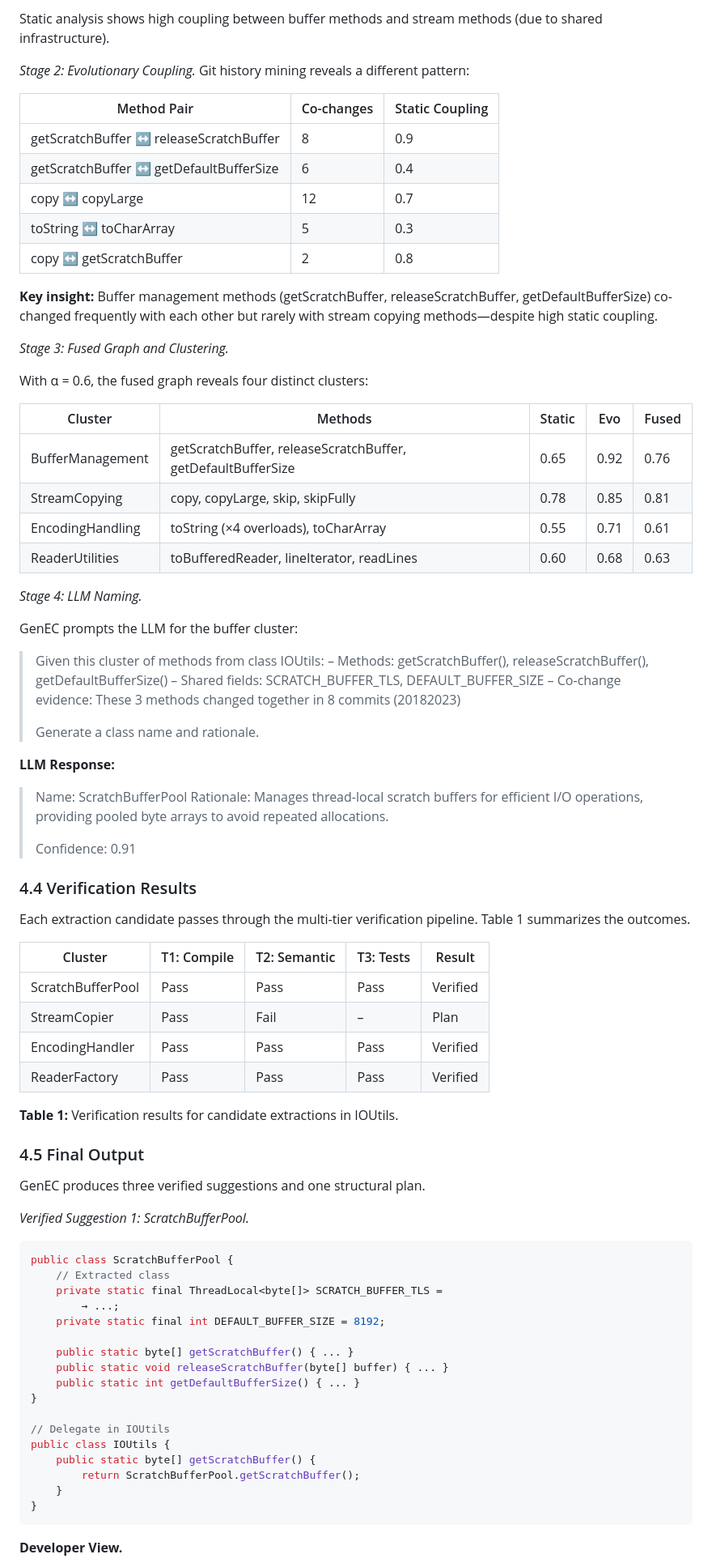
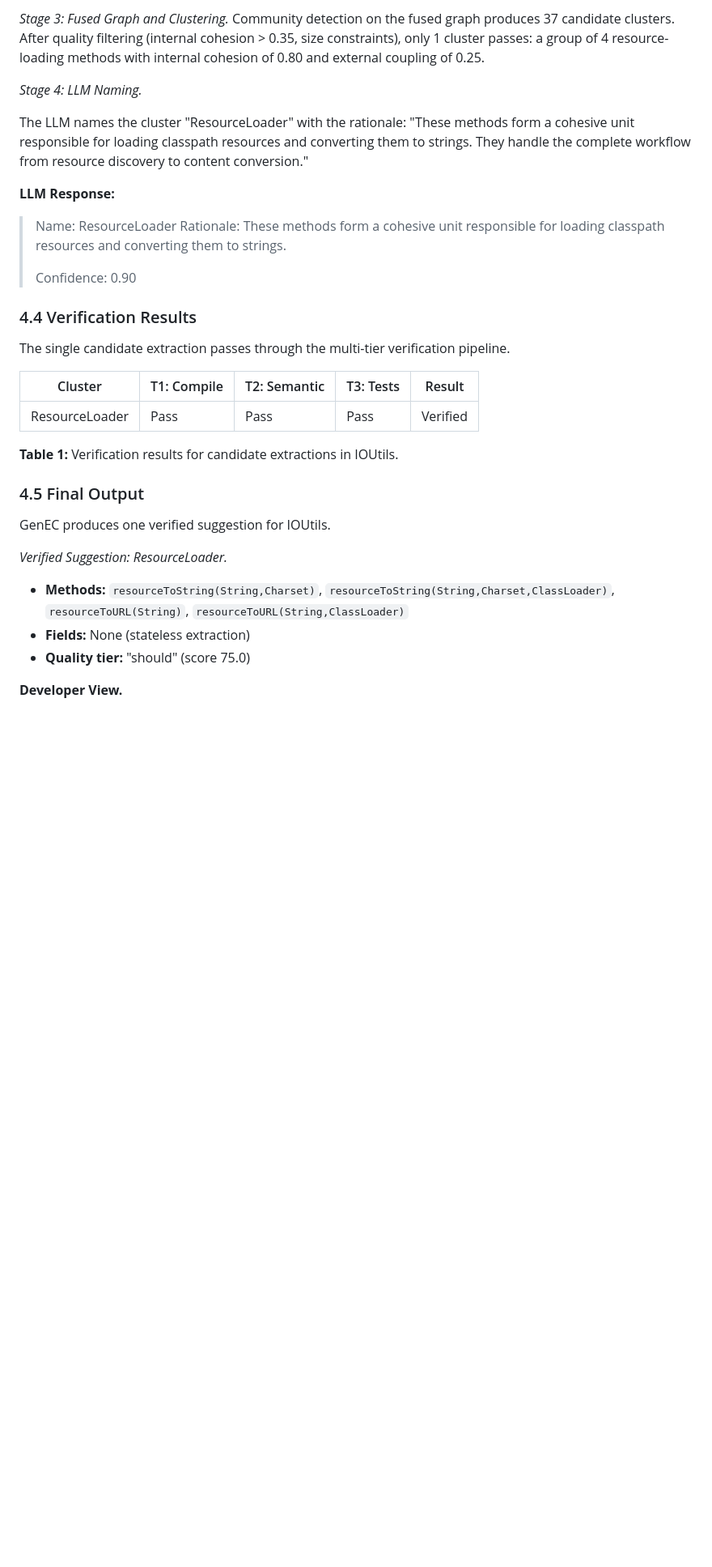
Before and after one commit to uditanshutomar/genec, a Markdown page: paper/genec-paper.md, the part around one of its changes. Shown at 81% size. GitHub-like rendering; blank space fills up the shorter version.

````diff
--- a/paper/genec-paper.md
+++ b/paper/genec-paper.md
@@ -421,85 +397,36 @@ getScratchBuffer() --0.9--> releaseScratchBuffer()
 
-Static analysis shows high coupling between buffer methods and stream methods (due to shared infrastructure).
-
-*Stage 2: Evolutionary Coupling.* Git history mining reveals a different pattern:
-
-| Method Pair | Co-changes | Static Coupling |
-|------------|-----------|----------------|
-| getScratchBuffer ↔ releaseScratchBuffer | 8 | 0.9 |
-| getScratchBuffer ↔ getDefaultBufferSize | 6 | 0.4 |
-| copy ↔ copyLarge | 12 | 0.7 |
-| toString ↔ toCharArray | 5 | 0.3 |
-| copy ↔ getScratchBuffer | 2 | 0.8 |
-
-**Key insight:** Buffer management methods (getScratchBuffer, releaseScratchBuffer, getDefaultBufferSize) co-changed frequently with each other but rarely with stream copying methods—despite high static coupling.
-
-*Stage 3: Fused Graph and Clustering.*
-
-With α = 0.6, the fused graph reveals four distinct clusters:
-
-| Cluster | Methods | Static | Evo | Fused |
-|---------|---------|--------|-----|-------|
-| BufferManagement | getScratchBuffer, releaseScratchBuffer, getDefaultBufferSize | 0.65 | 0.92 | 0.76 |
-| StreamCopying | copy, copyLarge, skip, skipFully | 0.78 | 0.85 | 0.81 |
-| EncodingHandling | toString (×4 overloads), toCharArray | 0.55 | 0.71 | 0.61 |
-| ReaderUtilities | toBufferedReader, lineIterator, readLines | 0.60 | 0.68 | 0.63 |
+*Stage 3: Fused Graph and Clustering.* Community detection on the fused graph produces 37 candidate clusters. After quality filtering (internal cohesion > 0.35, size constraints), only 1 cluster passes: a group of 4 resource-loading methods with internal cohesion of 0.80 and external coupling of 0.25.
 
 *Stage 4: LLM Naming.*
 
-GenEC prompts the LLM for the buffer cluster:
-
-> Given this cluster of methods from class IOUtils:
-> – Methods: getScratchBuffer(), releaseScratchBuffer(), getDefaultBufferSize()
-> – Shared fields: SCRATCH_BUFFER_TLS, DEFAULT_BUFFER_SIZE
-> – Co-change evidence: These 3 methods changed together in 8 commits (20182023)
->
-> Generate a class name and rationale.
+The LLM names the cluster "ResourceLoader" with the rationale: "These methods form a cohesive unit responsible for loading classpath resources and converting them to strings. They handle the complete workflow from resource discovery to content conversion."
 
 **LLM Response:**
 
-> Name: ScratchBufferPool
-> Rationale: Manages thread-local scratch buffers for efficient I/O operations, providing pooled byte arrays to avoid repeated allocations.
+> Name: ResourceLoader
+> Rationale: These methods form a cohesive unit responsible for loading classpath resources and converting them to strings.
 >
-> Confidence: 0.91
+> Confidence: 0.90
 
 ### 4.4 Verification Results
 
-Each extraction candidate passes through the multi-tier verification pipeline. Table 1 summarizes the outcomes.
+The single candidate extraction passes through the multi-tier verification pipeline.
 
 | Cluster | T1: Compile | T2: Semantic | T3: Tests | Result |
 |---------|-------------|-------------|-----------|--------|
-| ScratchBufferPool | Pass | Pass | Pass | Verified |
-| StreamCopier | Pass | Fail | – | Plan |
-| EncodingHandler | Pass | Pass | Pass | Verified |
-| ReaderFactory | Pass | Pass | Pass | Verified |
+| ResourceLoader | Pass | Pass | Pass | Verified |
 
 **Table 1:** Verification results for candidate extractions in IOUtils.
 
 ### 4.5 Final Output
 
-GenEC produces three verified suggestions and one structural plan.
+GenEC produces one verified suggestion for IOUtils.
 
-*Verified Suggestion 1: ScratchBufferPool.*
+*Verified Suggestion: ResourceLoader.*
 
-```java
-public class ScratchBufferPool {
-    // Extracted class
-    private static final ThreadLocal<byte[]> SCRATCH_BUFFER_TLS =
-        → ...;
-    private static final int DEFAULT_BUFFER_SIZE = 8192;
-
-    public static byte[] getScratchBuffer() { ... }
-    public static void releaseScratchBuffer(byte[] buffer) { ... }
-    public static int getDefaultBufferSize() { ... }
-}
-
-// Delegate in IOUtils
-public class IOUtils {
-    public static byte[] getScratchBuffer() {
-        return ScratchBufferPool.getScratchBuffer();
-    }
-}
-```
+- **Methods:** `resourceToString(String,Charset)`, `resourceToString(String,Charset,ClassLoader)`, `resourceToURL(String)`, `resourceToURL(String,ClassLoader)`
+- **Fields:** None (stateless extraction)
+- **Quality tier:** "should" (score 75.0)
 
 **Developer View.**
 
````
Also changed, not shown: other parts of paper/genec-paper.md (+121 -166 lines).
